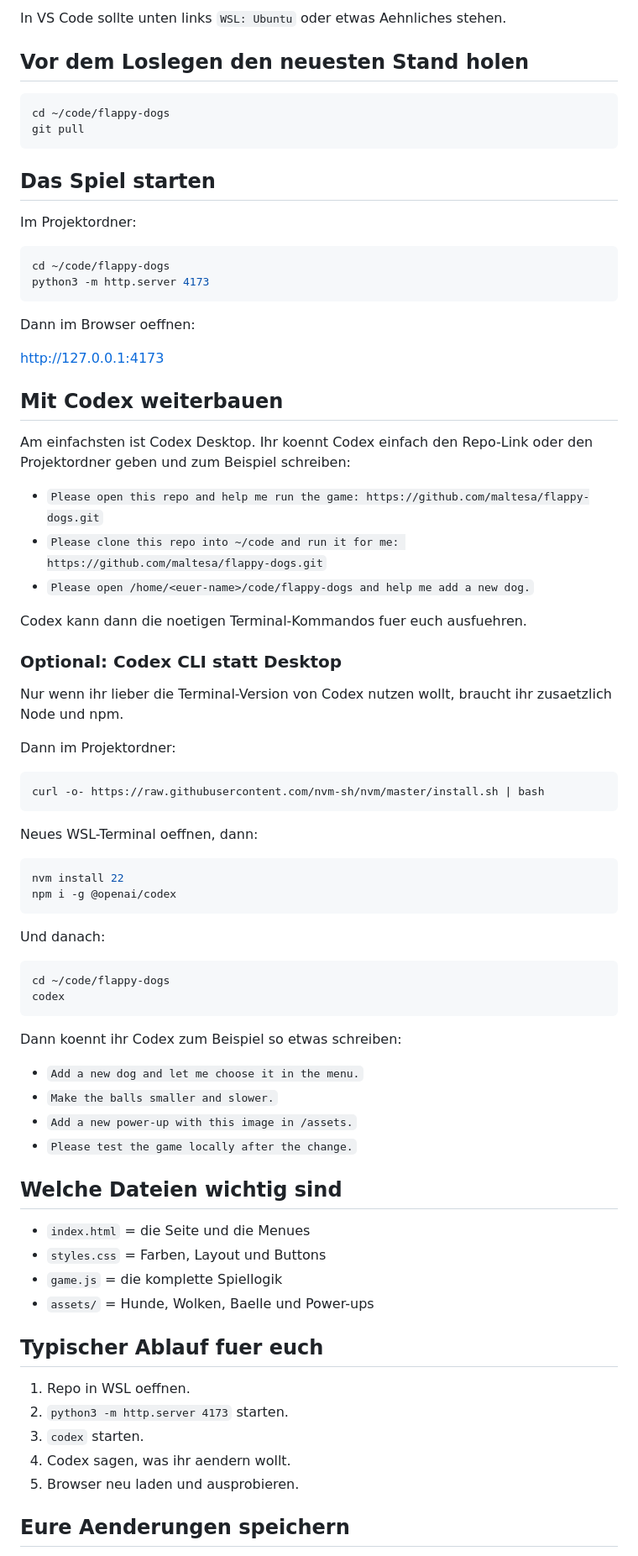
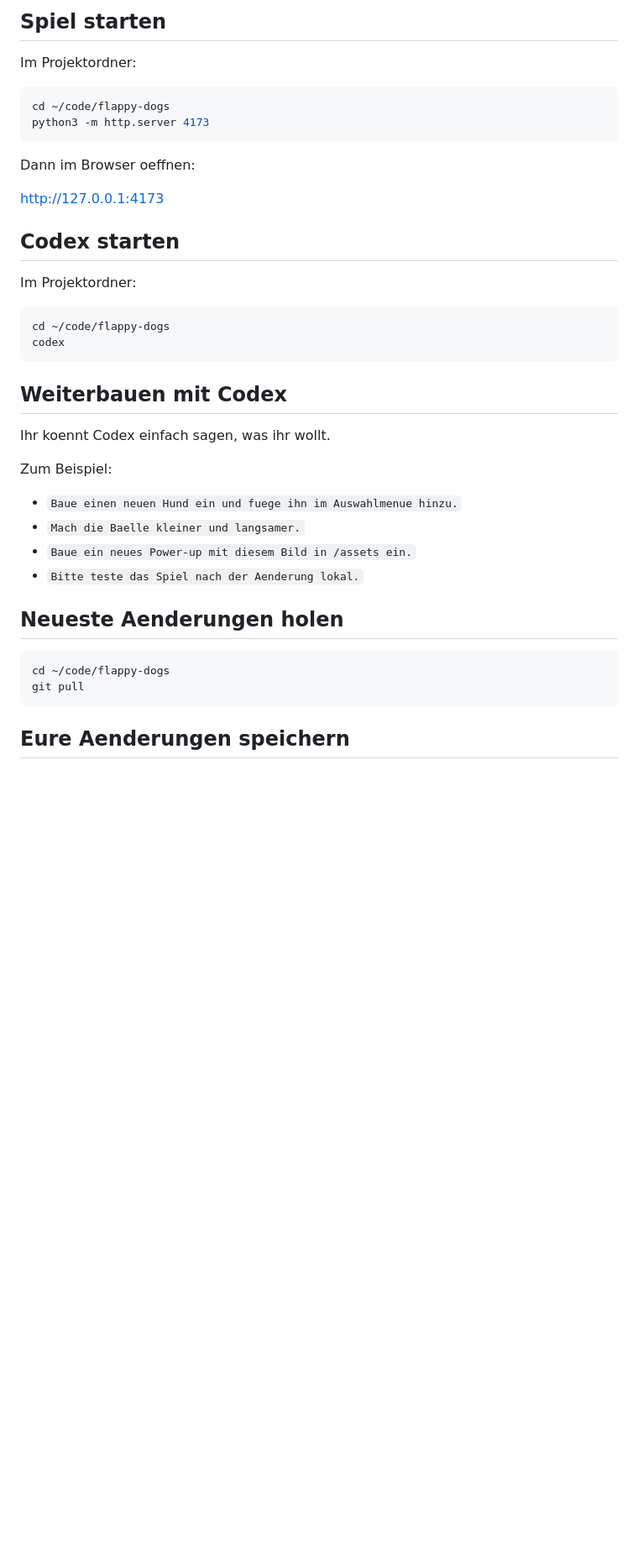
Before and after one commit to maltesa/flappy-dogs, a Markdown page: README.md, the part around one of its changes. Shown at 84% size. Rendered like a GitHub page; blank space fills up the shorter version.

````diff
--- a/README.md
+++ b/README.md
@@ -73,14 +76,5 @@ code .
 
-In VS Code sollte unten links `WSL: Ubuntu` oder etwas Aehnliches stehen.
-
-## Vor dem Loslegen den neuesten Stand holen
-
-```bash
-cd ~/code/flappy-dogs
-git pull
-```
-
-## Das Spiel starten
+## Spiel starten
 
 Im Projektordner:
 
@@ -93,60 +87,31 @@ Dann im Browser oeffnen:
 
 [http://127.0.0.1:4173](http://127.0.0.1:4173)
 
-## Mit Codex weiterbauen
+## Codex starten
 
-Am einfachsten ist Codex Desktop. Ihr koennt Codex einfach den Repo-Link oder den Projektordner geben und zum Beispiel schreiben:
-
-- `Please open this repo and help me run the game: https://github.com/maltesa/flappy-dogs.git`
-- `Please clone this repo into ~/code and run it for me: https://github.com/maltesa/flappy-dogs.git`
-- `Please open /home/<euer-name>/code/flappy-dogs and help me add a new dog.`
-
-Codex kann dann die noetigen Terminal-Kommandos fuer euch ausfuehren.
-
-### Optional: Codex CLI statt Desktop
-
-Nur wenn ihr lieber die Terminal-Version von Codex nutzen wollt, braucht ihr zusaetzlich Node und npm.
-
-Dann im Projektordner:
-
-```bash
-curl -o- https://raw.githubusercontent.com/nvm-sh/nvm/master/install.sh | bash
-```
-
-Neues WSL-Terminal oeffnen, dann:
-
-```bash
-nvm install 22
-npm i -g @openai/codex
-```
-
-Und danach:
+Im Projektordner:
 
 ```bash
 cd ~/code/flappy-dogs
 codex
 ```
 
-Dann koennt ihr Codex zum Beispiel so etwas schreiben:
+## Weiterbauen mit Codex
 
-- `Add a new dog and let me choose it in the menu.`
-- `Make the balls smaller and slower.`
-- `Add a new power-up with this image in /assets.`
-- `Please test the game locally after the change.`
+Ihr koennt Codex einfach sagen, was ihr wollt.
 
-## Welche Dateien wichtig sind
+Zum Beispiel:
 
-- `index.html` = die Seite und die Menues
-- `styles.css` = Farben, Layout und Buttons
-- `game.js` = die komplette Spiellogik
-- `assets/` = Hunde, Wolken, Baelle und Power-ups
+- `Baue einen neuen Hund ein und fuege ihn im Auswahlmenue hinzu.`
+- `Mach die Baelle kleiner und langsamer.`
+- `Baue ein neues Power-up mit diesem Bild in /assets ein.`
+- `Bitte teste das Spiel nach der Aenderung lokal.`
 
-## Typischer Ablauf fuer euch
+## Neueste Aenderungen holen
 
-1. Repo in WSL oeffnen.
-2. `python3 -m http.server 4173` starten.
-3. `codex` starten.
-4. Codex sagen, was ihr aendern wollt.
-5. Browser neu laden und ausprobieren.
+```bash
+cd ~/code/flappy-dogs
+git pull
+```
 
 ## Eure Aenderungen speichern
````
Also changed, not shown: other parts of README.md (+52 -48 lines).
